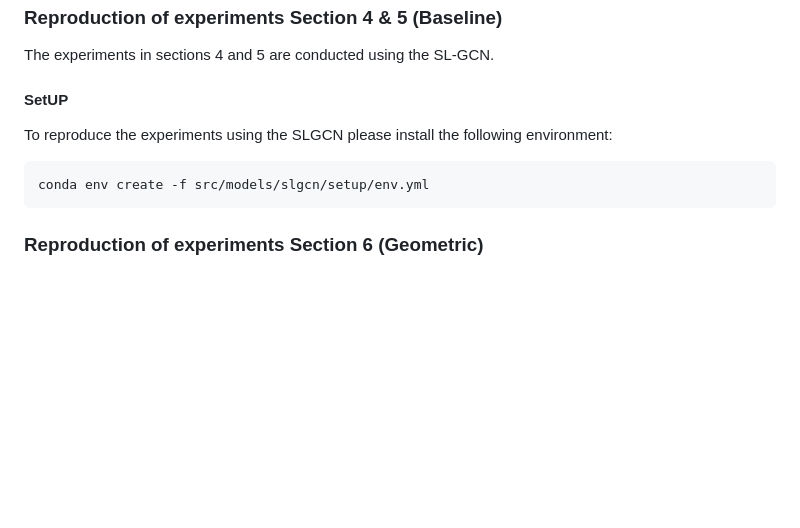
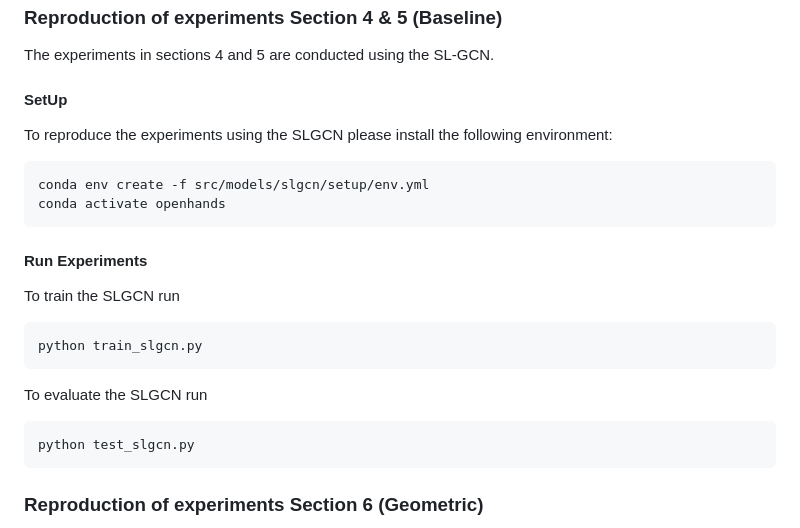
Before and after one commit to OlineRanum/GMVISR, a Markdown page: README.md, the part around the change. GitHub-like rendering; blank space fills up the shorter version.

````diff
--- a/README.md
+++ b/README.md
@@ -43,15 +43,27 @@ To reproduce the experiments of the NGT200 paper please download the pose- and m
 
 The experiments in sections 4 and 5 are conducted using the SL-GCN.
 
-#### SetUP
+#### SetUp
 
 To reproduce the experiments using the SLGCN please install the following environment:
 
 ``` Install environment SLGCN
 conda env create -f src/models/slgcn/setup/env.yml
+conda activate openhands
 ```
 
+#### Run Experiments
 
+To train the SLGCN run
+
+```
+python train_slgcn.py
+```
+
+To evaluate the SLGCN run
+```
+python test_slgcn.py
+```
 
 ### Reproduction of experiments Section 6 (Geometric)
 
````
